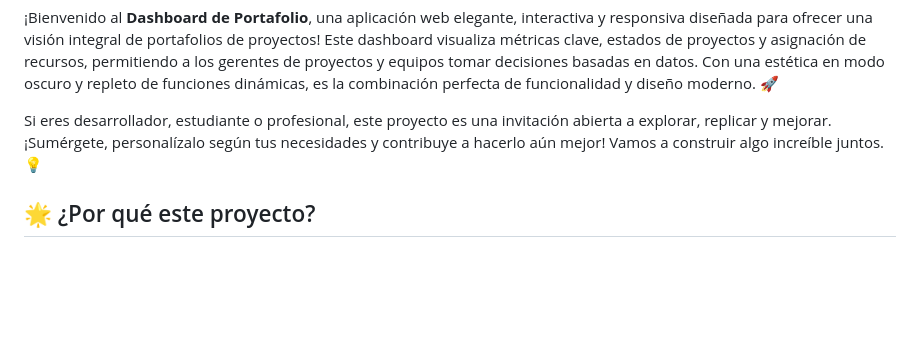
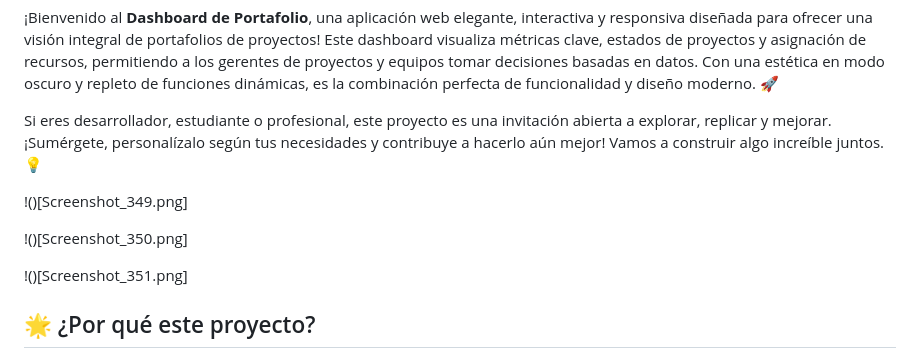
Before and after one commit to JUANCITOPENA/PORTAFOLIO-DE-ADMINISTRACION-DE-PROYECTS., a Markdown page: README.md, the part around the change. Drawn GitHub-style; blank space fills up the shorter version.

```diff
--- a/README.md
+++ b/README.md
@@ -3,6 +3,12 @@
 ¡Bienvenido al **Dashboard de Portafolio**, una aplicación web elegante, interactiva y responsiva diseñada para ofrecer una visión integral de portafolios de proyectos! Este dashboard visualiza métricas clave, estados de proyectos y asignación de recursos, permitiendo a los gerentes de proyectos y equipos tomar decisiones basadas en datos. Con una estética en modo oscuro y repleto de funciones dinámicas, es la combinación perfecta de funcionalidad y diseño moderno. 🚀
 
 Si eres desarrollador, estudiante o profesional, este proyecto es una invitación abierta a explorar, replicar y mejorar. ¡Sumérgete, personalízalo según tus necesidades y contribuye a hacerlo aún mejor! Vamos a construir algo increíble juntos. 💡
+
+!()[Screenshot_349.png]
+
+!()[Screenshot_350.png]
+
+!()[Screenshot_351.png]
 
 ## 🌟 ¿Por qué este proyecto?
 
```
